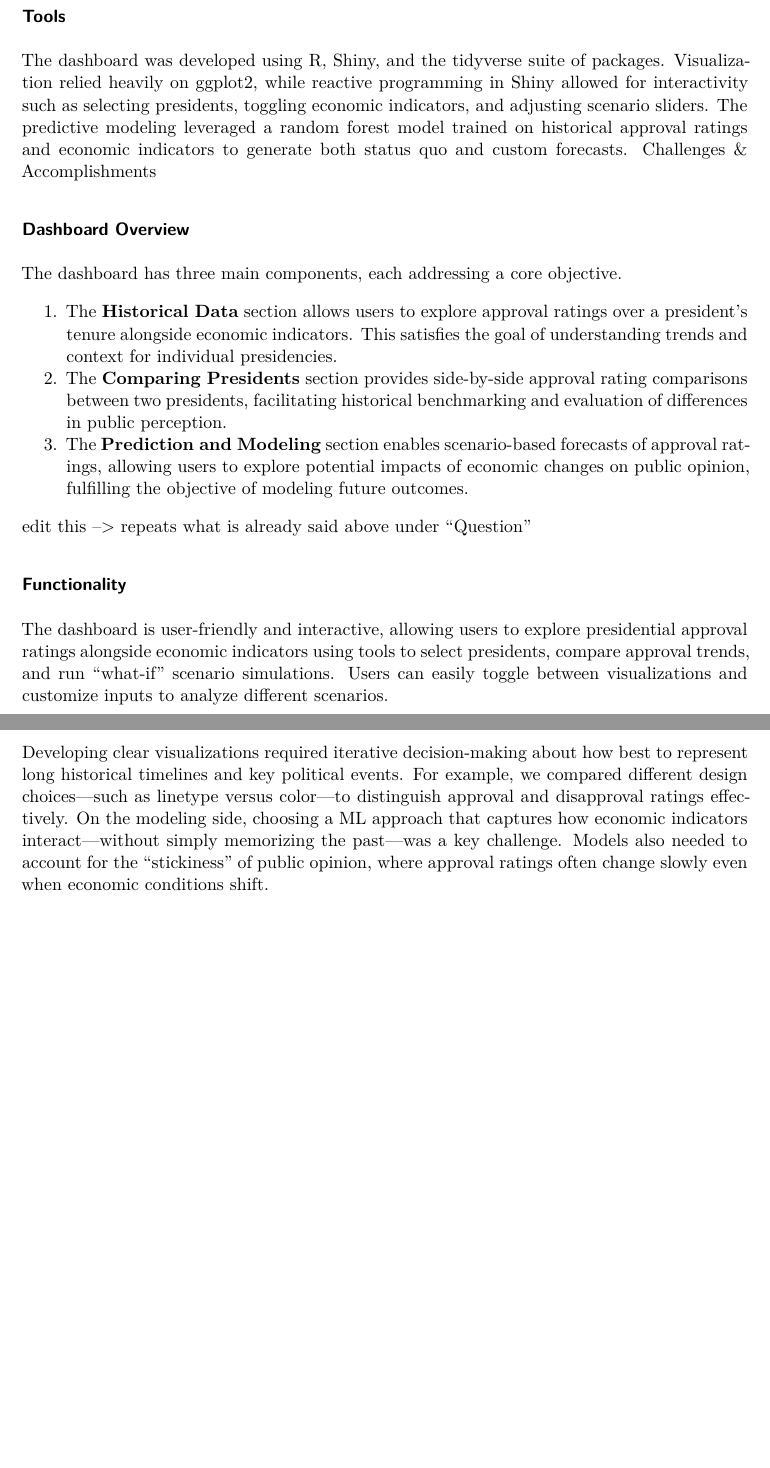
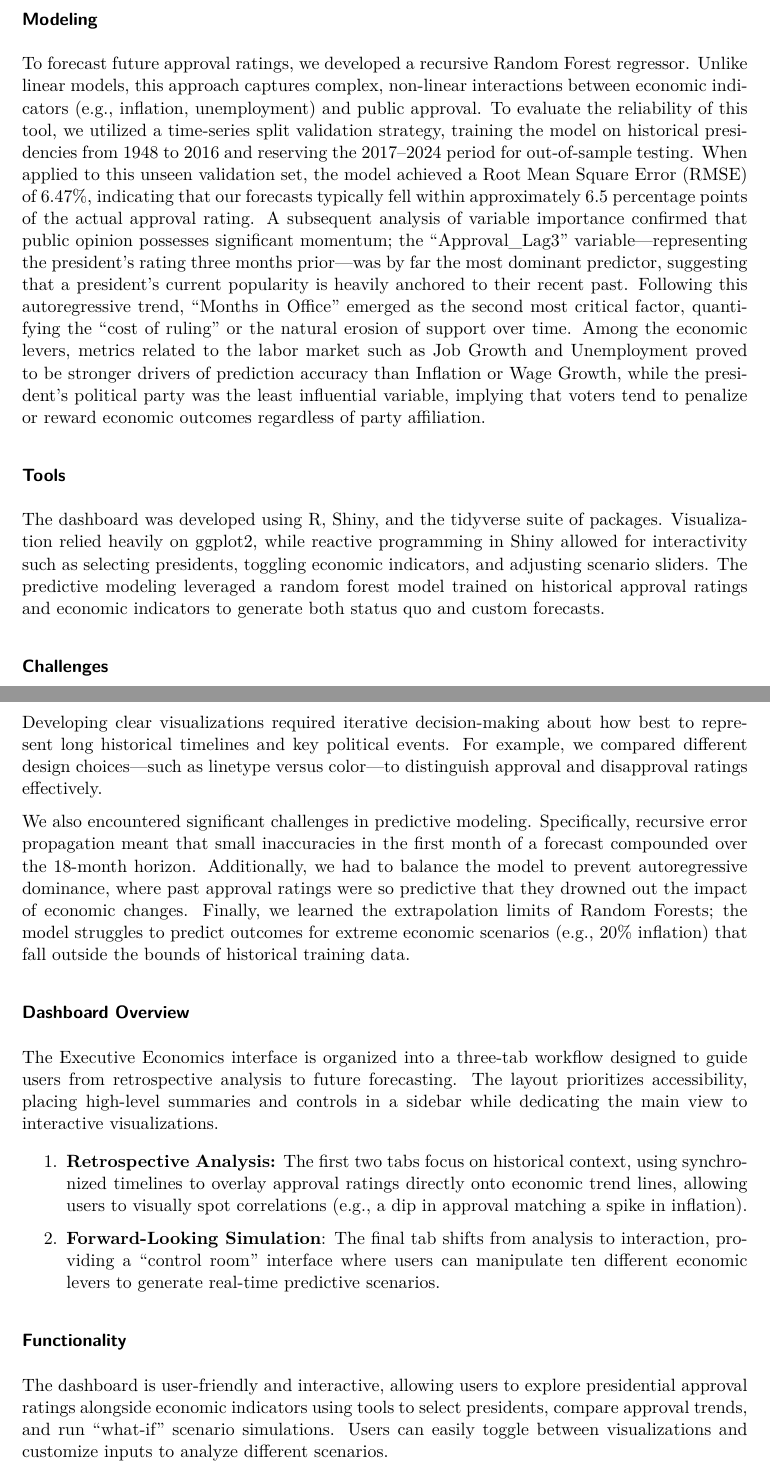
Before and after one commit to jhu-statprogramming-fall-2025/project04-team-gold-magikarp, a Quarto document (4-writeup.qmd): two parts of pages 4 and 5 of 8 before the commit and two parts of pages 4 and 5 of 9 after it, joined at a grey line, cut at the place of the change, the shorter picture padded with empty space. The pictures show the output file 4-writeup.pdf that the author committed with the source.

Commit message:
updated writeup

```diff
--- a/4-writeup.qmd
+++ b/4-writeup.qmd
@@ -74,6 +72,12 @@ Exploratory data analysis was done on the above, but also included the following
 
 All data were cleaned, merged, and processed to align time frames across presidents and indicators, enabling robust visualizations and predictive modeling.
 
+### Modeling
+
+To forecast future approval ratings, we developed a recursive Random Forest regressor. Unlike linear models, this approach captures complex, non-linear interactions between economic indicators (e.g., inflation, unemployment) and public approval. To evaluate the reliability of this tool, we utilized a time-series split validation strategy, training the model on historical presidencies from 1948 to 2016 and reserving the 2017–2024 period for out-of-sample testing. When applied to this unseen validation set, the model achieved a Root Mean Square Error (RMSE) of 6.47%, indicating that our forecasts typically fell within approximately 6.5 percentage points of the actual approval rating. A subsequent analysis of variable importance confirmed that public opinion possesses significant momentum; the "Approval_Lag3" variable—representing the president's rating three months prior—was by far the most dominant predictor, suggesting that a president's current popularity is heavily anchored to their recent past. Following this autoregressive trend, "Months in Office" emerged as the second most critical factor, quantifying the "cost of ruling" or the natural erosion of support over time. Among the economic levers, metrics related to the labor market such as Job Growth and Unemployment proved to be stronger drivers of prediction accuracy than Inflation or Wage Growth, while the president’s political party was the least influential variable, implying that voters tend to penalize or reward economic outcomes regardless of party affiliation.
+
 ### Tools
 
-The dashboard was developed using R, Shiny, and the tidyverse suite of packages. Visualization relied heavily on ggplot2, while reactive programming in Shiny allowed for interactivity such as selecting presidents, toggling economic indicators, and adjusting scenario sliders. The predictive modeling leveraged a random forest model trained on historical approval ratings and economic indicators to generate both status quo and custom forecasts. Challenges & Accomplishments
+The dashboard was developed using R, Shiny, and the tidyverse suite of packages. Visualization relied heavily on ggplot2, while reactive programming in Shiny allowed for interactivity such as selecting presidents, toggling economic indicators, and adjusting scenario sliders. The predictive modeling leveraged a random forest model trained on historical approval ratings and economic indicators to generate both status quo and custom forecasts.
+
+### Challenges
@@ -80,13 +89,14 @@ The dashboard was developed using R, Shiny, and the tidyverse suite of packages.
+Developing clear visualizations required iterative decision-making about how best to represent long historical timelines and key political events. For example, we compared different design choices—such as linetype versus color—to distinguish approval and disapproval ratings effectively.
+
+We also encountered significant challenges in predictive modeling. Specifically, recursive error propagation meant that small inaccuracies in the first month of a forecast compounded over the 18-month horizon. Additionally, we had to balance the model to prevent autoregressive dominance, where past approval ratings were so predictive that they drowned out the impact of economic changes. Finally, we learned the extrapolation limits of Random Forests; the model struggles to predict outcomes for extreme economic scenarios (e.g., 20% inflation) that fall outside the bounds of historical training data.
 
 ### Dashboard Overview
 
-The dashboard has three main components, each addressing a core objective.
+The Executive Economics interface is organized into a three-tab workflow designed to guide users from retrospective analysis to future forecasting. The layout prioritizes accessibility, placing high-level summaries and controls in a sidebar while dedicating the main view to interactive visualizations.
 
-1.  The **Historical Data** section allows users to explore approval ratings over a president’s tenure alongside economic indicators. This satisfies the goal of understanding trends and context for individual presidencies.
-2.  The **Comparing Presidents** section provides side-by-side approval rating comparisons between two presidents, facilitating historical benchmarking and evaluation of differences in public perception.
-3.  The **Prediction and Modeling** section enables scenario-based forecasts of approval ratings, allowing users to explore potential impacts of economic changes on public opinion, fulfilling the objective of modeling future outcomes.
+1. **Retrospective Analysis:** The first two tabs focus on historical context, using synchronized timelines to overlay approval ratings directly onto economic trend lines, allowing users to visually spot correlations (e.g., a dip in approval matching a spike in inflation).
 
-edit this --\> repeats what is already said above under "Question"
+2.  **Forward-Looking Simulation**: The final tab shifts from analysis to interaction, providing a "control room" interface where users can manipulate ten different economic levers to generate real-time predictive scenarios.
 
 ### Functionality
 
@@ -109,4 +112,3 @@ Data cleaning involved addressing missing values, aligning date formats, and ver
-Developing clear visualizations required iterative decision-making about how best to represent long historical timelines and key political events. For example, we compared different design choices—such as linetype versus color—to distinguish approval and disapproval ratings effectively. On the modeling side, choosing a ML approach that captures how economic indicators interact—without simply memorizing the past—was a key challenge. Models also needed to account for the “stickiness” of public opinion, where approval ratings often change slowly even when economic conditions shift.
 
 ### Limitations and Future Steps
 
```
Also changed, not shown: 4-writeup.pdf, 4-writeup.qmd (18 more changed lines).
